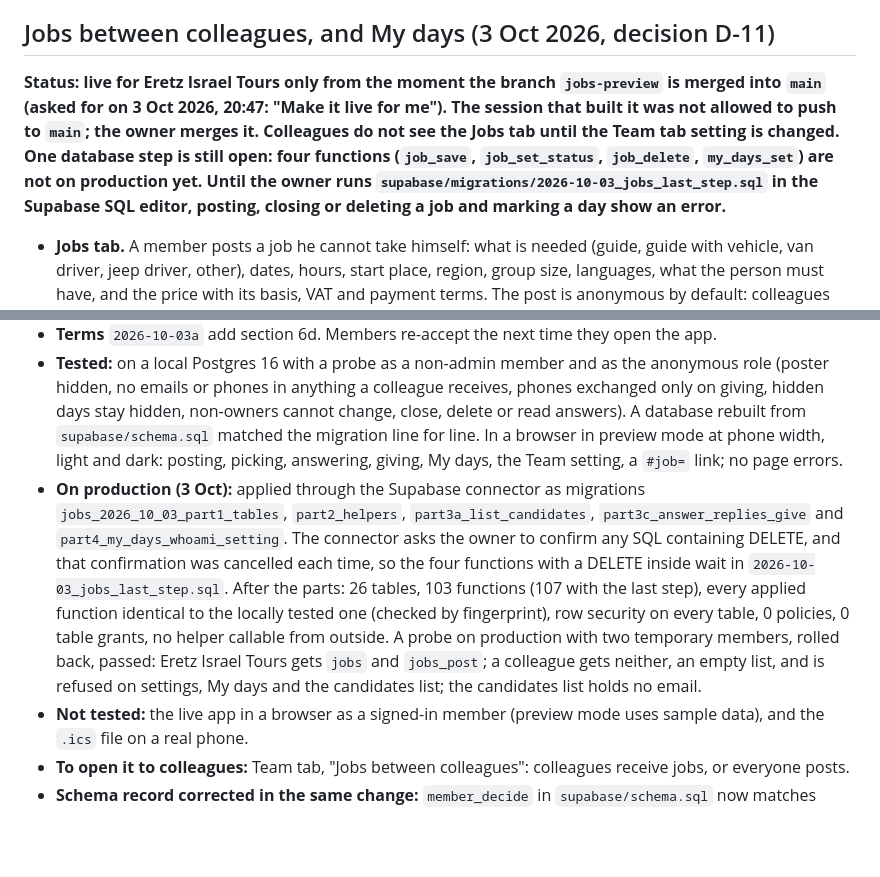
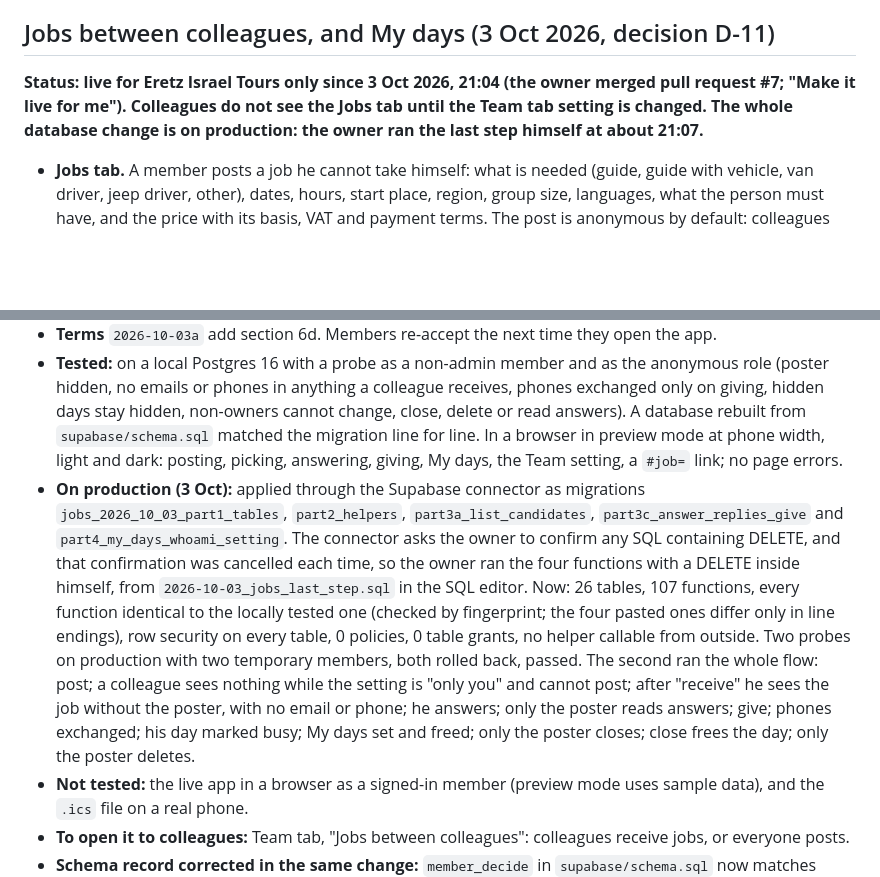
Before and after one commit to Danielg972/eit-vendors, a Markdown page: README.md, 2 parts joined by grey strips. Drawn GitHub-style; blank space fills up the shorter version.

```diff
--- a/README.md
+++ b/README.md
@@ -201,7 +201,7 @@ Researched by web lookups per supplier (the supplier's own site first, a third-p
 - **Tested in preview mode** at phone width: without files the plain icons and new labels show; with stand-in files (plain coloured squares, not logos) all three buttons show the image at 22 px; the welcome tour shows the new labels; no page errors. Not tested on the live site as a signed-in member.
 
 ## Jobs between colleagues, and My days (3 Oct 2026, decision D-11)
-**Status: live for Eretz Israel Tours only from the moment the branch `jobs-preview` is merged into `main` (asked for on 3 Oct 2026, 20:47: "Make it live for me"). The session that built it was not allowed to push to `main`; the owner merges it. Colleagues do not see the Jobs tab until the Team tab setting is changed. One database step is still open: four functions (`job_save`, `job_set_status`, `job_delete`, `my_days_set`) are not on production yet. Until the owner runs `supabase/migrations/2026-10-03_jobs_last_step.sql` in the Supabase SQL editor, posting, closing or deleting a job and marking a day show an error.**
+**Status: live for Eretz Israel Tours only since 3 Oct 2026, 21:04 (the owner merged pull request #7; "Make it live for me"). Colleagues do not see the Jobs tab until the Team tab setting is changed. The whole database change is on production: the owner ran the last step himself at about 21:07.**
 - **Jobs tab.** A member posts a job he cannot take himself: what is needed (guide, guide with vehicle, van driver, jeep driver, other), dates, hours, start place, region, group size, languages, what the person must have, and the price with its basis, VAT and payment terms. The post is anonymous by default: colleagues see the job and the price, not who posted it.
 - **Who it goes to.** Either everyone it fits, or people the poster picks from a list of who fits, with each person's free or busy state for those dates. "Fits" comes from a short profile each member fills in under My days: the kinds of jobs he takes, what he has (license, vehicle, and so on) and his languages. An empty profile fits everything.
 - **Answering.** A member answers "I'm available", "Not for me" or "I'm busy that day" (which also marks the day busy). The poster sees the answers and gives the job to one person, in two taps. Only then do the two get each other's name and phone number. Nobody else's phone or email is ever sent to a colleague.
@@ -213,7 +213,7 @@ Researched by web lookups per supplier (the supplier's own site first, a third-p
 - **Database:** `members` gains `job_kinds`, `job_tags`, `job_langs`, `days_weekly`, `days_shared`, `days_updated_at`; new tables `jobs`, `job_offers`, `member_days`; eleven new RPCs (`jobs_list`, `job_save`, `job_candidates`, `job_answer`, `job_replies`, `job_give`, `job_set_status`, `job_delete`, `my_days`, `my_days_set`, `my_days_prefs`); `whoami` gains `jobs`, `jobs_post`, `jobs_for`. After the change: 26 tables, 71 callable functions, still 0 table grants and 0 policies.
 - **Terms** `2026-10-03a` add section 6d. Members re-accept the next time they open the app.
 - **Tested:** on a local Postgres 16 with a probe as a non-admin member and as the anonymous role (poster hidden, no emails or phones in anything a colleague receives, phones exchanged only on giving, hidden days stay hidden, non-owners cannot change, close, delete or read answers). A database rebuilt from `supabase/schema.sql` matched the migration line for line. In a browser in preview mode at phone width, light and dark: posting, picking, answering, giving, My days, the Team setting, a `#job=` link; no page errors.
-- **On production (3 Oct):** applied through the Supabase connector as migrations `jobs_2026_10_03_part1_tables`, `part2_helpers`, `part3a_list_candidates`, `part3c_answer_replies_give` and `part4_my_days_whoami_setting`. The connector asks the owner to confirm any SQL containing DELETE, and that confirmation was cancelled each time, so the four functions with a DELETE inside wait in `2026-10-03_jobs_last_step.sql`. After the parts: 26 tables, 103 functions (107 with the last step), every applied function identical to the locally tested one (checked by fingerprint), row security on every table, 0 policies, 0 table grants, no helper callable from outside. A probe on production with two temporary members, rolled back, passed: Eretz Israel Tours gets `jobs` and `jobs_post`; a colleague gets neither, an empty list, and is refused on settings, My days and the candidates list; the candidates list holds no email.
+- **On production (3 Oct):** applied through the Supabase connector as migrations `jobs_2026_10_03_part1_tables`, `part2_helpers`, `part3a_list_candidates`, `part3c_answer_replies_give` and `part4_my_days_whoami_setting`. The connector asks the owner to confirm any SQL containing DELETE, and that confirmation was cancelled each time, so the owner ran the four functions with a DELETE inside himself, from `2026-10-03_jobs_last_step.sql` in the SQL editor. Now: 26 tables, 107 functions, every function identical to the locally tested one (checked by fingerprint; the four pasted ones differ only in line endings), row security on every table, 0 policies, 0 table grants, no helper callable from outside. Two probes on production with two temporary members, both rolled back, passed. The second ran the whole flow: post; a colleague sees nothing while the setting is "only you" and cannot post; after "receive" he sees the job without the poster, with no email or phone; he answers; only the poster reads answers; give; phones exchanged; his day marked busy; My days set and freed; only the poster closes; close frees the day; only the poster deletes.
 - **Not tested:** the live app in a browser as a signed-in member (preview mode uses sample data), and the `.ics` file on a real phone.
 - **To open it to colleagues:** Team tab, "Jobs between colleagues": colleagues receive jobs, or everyone posts.
 - **Schema record corrected in the same change:** `member_decide` in `supabase/schema.sql` now matches production, which since 1 Oct (migration `welcome_email_on_approve`) posts a welcome email through a Google Apps Script address kept in `app_settings` (`welcome_url`, `welcome_secret`) when a pending member is approved. The record had the older version without it. Production was not changed. The "Welcome message on approval" line above, which says nothing is sent automatically, is out of date on that point.
```
Also changed, not shown: docs/DECISIONS.md (+2 -2 lines), docs/STATUS.md (+2 -4 lines).
